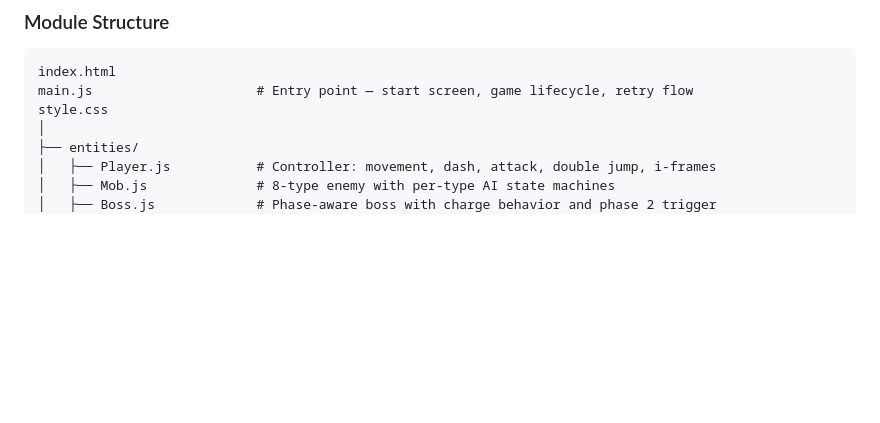
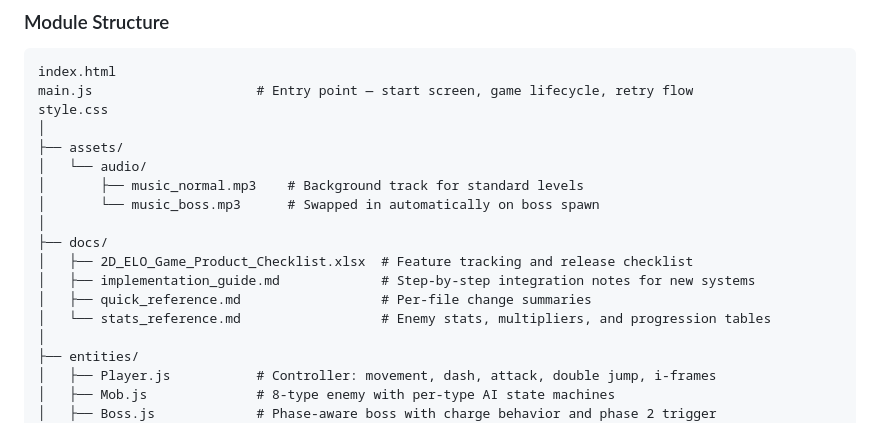
Before and after one commit to Vignesh-P-C/2D-Elo-Game-using-JS, a Markdown page: README.md, the part around the change. Rendered like a GitHub page; blank space fills up the shorter version.

Commit message:
fixed architecture display issues

```diff
--- a/README.md
+++ b/README.md
@@ -104,6 +104,17 @@ The engine follows a **composition-over-inheritance** design. Systems are decoup
 index.html
 main.js                     # Entry point — start screen, game lifecycle, retry flow
 style.css
+│
+├── assets/
+│   └── audio/
+│       ├── music_normal.mp3    # Background track for standard levels
+│       └── music_boss.mp3      # Swapped in automatically on boss spawn
+│
+├── docs/
+│   ├── 2D_ELO_Game_Product_Checklist.xlsx  # Feature tracking and release checklist
+│   ├── implementation_guide.md             # Step-by-step integration notes for new systems
+│   ├── quick_reference.md                  # Per-file change summaries
+│   └── stats_reference.md                  # Enemy stats, multipliers, and progression tables
 │
 ├── entities/
 │   ├── Player.js           # Controller: movement, dash, attack, double jump, i-frames
```
